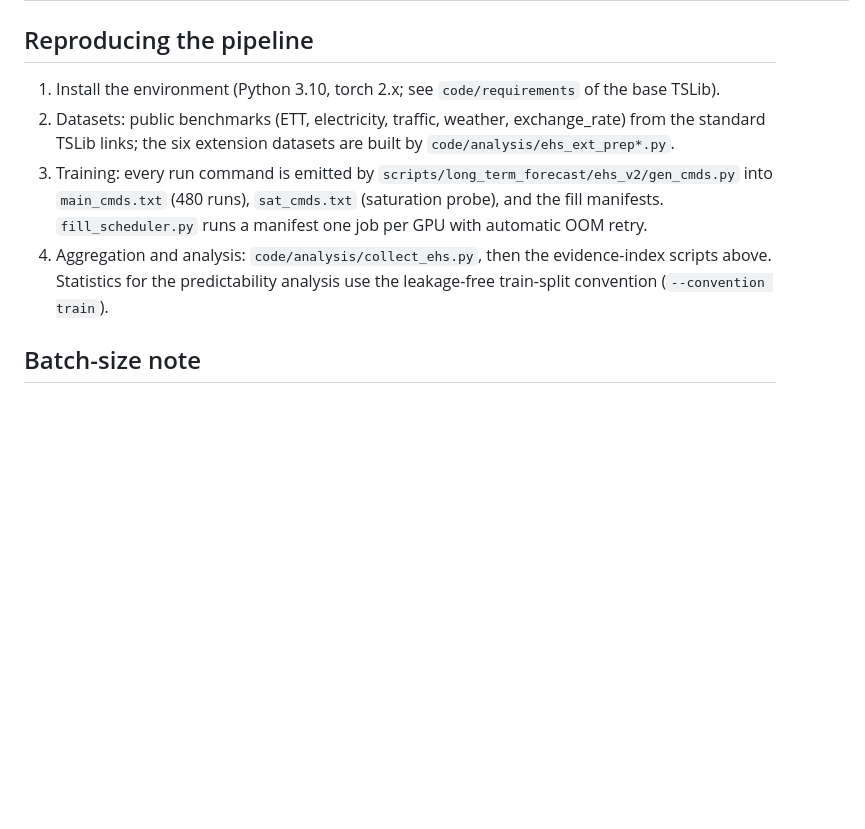
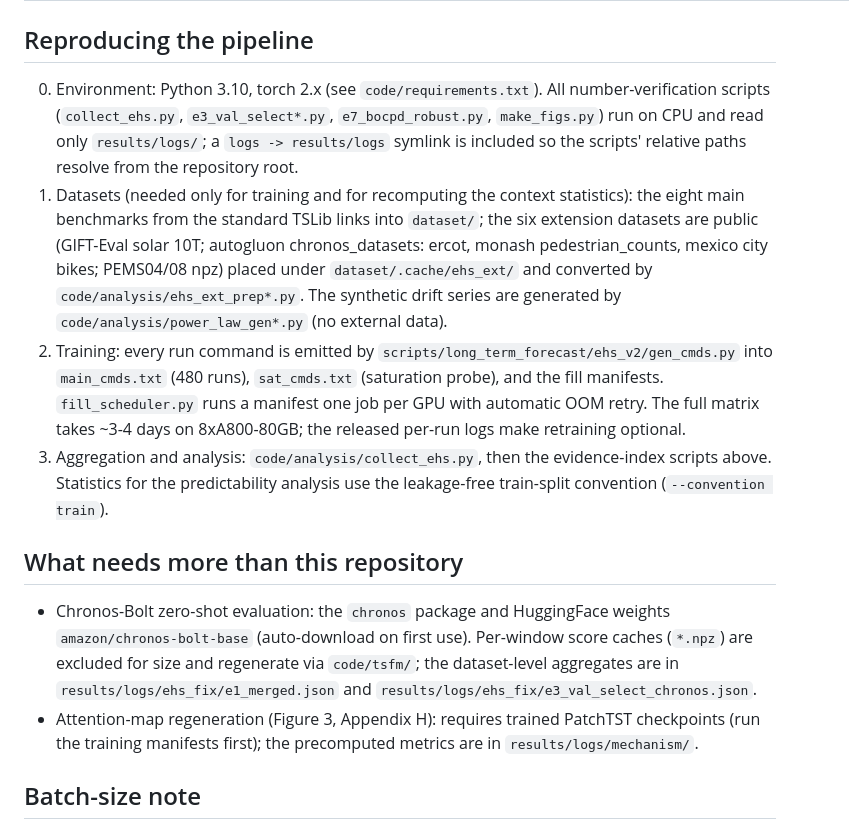
Before and after one commit to Tensionteng/effective-history-span, a Markdown page: README.md, the part around the change. Drawn GitHub-style; blank space fills up the shorter version.

Commit message:
Document data setup and external dependencies

```diff
--- a/README.md
+++ b/README.md
@@ -39,16 +39,34 @@ reproduce every number in it.
 
 ## Reproducing the pipeline
 
-1. Install the environment (Python 3.10, torch 2.x; see `code/requirements` of the base TSLib).
-2. Datasets: public benchmarks (ETT, electricity, traffic, weather, exchange_rate) from the
-   standard TSLib links; the six extension datasets are built by `code/analysis/ehs_ext_prep*.py`.
-3. Training: every run command is emitted by
+0. Environment: Python 3.10, torch 2.x (see `code/requirements.txt`). All number-verification
+   scripts (`collect_ehs.py`, `e3_val_select*.py`, `e7_bocpd_robust.py`, `make_figs.py`) run
+   on CPU and read only `results/logs/`; a `logs -> results/logs` symlink is included so the
+   scripts' relative paths resolve from the repository root.
+1. Datasets (needed only for training and for recomputing the context statistics):
+   the eight main benchmarks from the standard TSLib links into `dataset/`; the six extension
+   datasets are public (GIFT-Eval solar 10T; autogluon chronos_datasets: ercot,
+   monash pedestrian_counts, mexico city bikes; PEMS04/08 npz) placed under
+   `dataset/.cache/ehs_ext/` and converted by `code/analysis/ehs_ext_prep*.py`. The synthetic
+   drift series are generated by `code/analysis/power_law_gen*.py` (no external data).
+2. Training: every run command is emitted by
    `scripts/long_term_forecast/ehs_v2/gen_cmds.py` into `main_cmds.txt` (480 runs),
    `sat_cmds.txt` (saturation probe), and the fill manifests. `fill_scheduler.py` runs a
-   manifest one job per GPU with automatic OOM retry.
-4. Aggregation and analysis: `code/analysis/collect_ehs.py`, then the evidence-index scripts above.
-   Statistics for the predictability analysis use the leakage-free train-split convention
-   (`--convention train`).
+   manifest one job per GPU with automatic OOM retry. The full matrix takes ~3-4 days on
+   8xA800-80GB; the released per-run logs make retraining optional.
+3. Aggregation and analysis: `code/analysis/collect_ehs.py`, then the evidence-index scripts
+   above. Statistics for the predictability analysis use the leakage-free train-split
+   convention (`--convention train`).
+
+## What needs more than this repository
+
+- Chronos-Bolt zero-shot evaluation: the `chronos` package and HuggingFace weights
+  `amazon/chronos-bolt-base` (auto-download on first use). Per-window score caches (`*.npz`)
+  are excluded for size and regenerate via `code/tsfm/`; the dataset-level aggregates are in
+  `results/logs/ehs_fix/e1_merged.json` and `results/logs/ehs_fix/e3_val_select_chronos.json`.
+- Attention-map regeneration (Figure 3, Appendix H): requires trained PatchTST checkpoints
+  (run the training manifests first); the precomputed metrics are in
+  `results/logs/mechanism/`.
 
 ## Batch-size note
 
```
